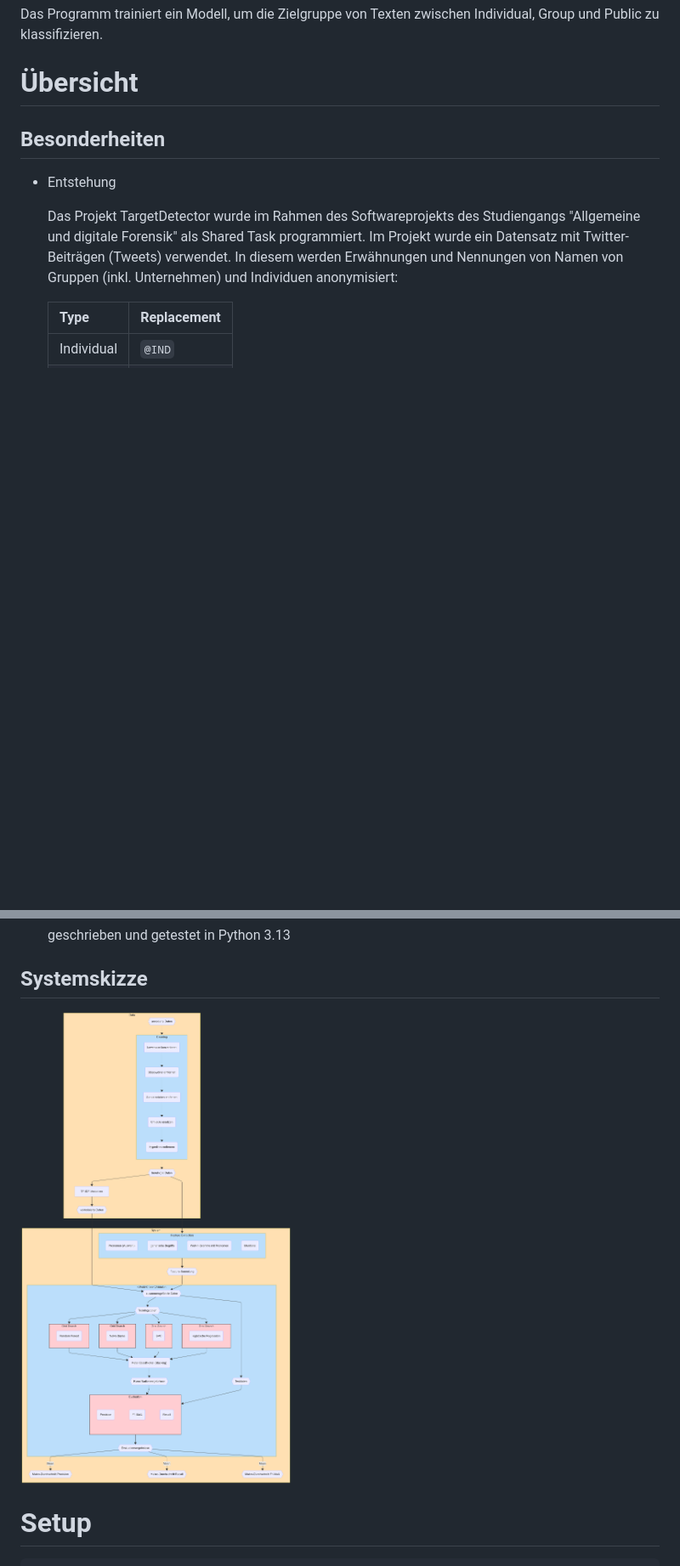
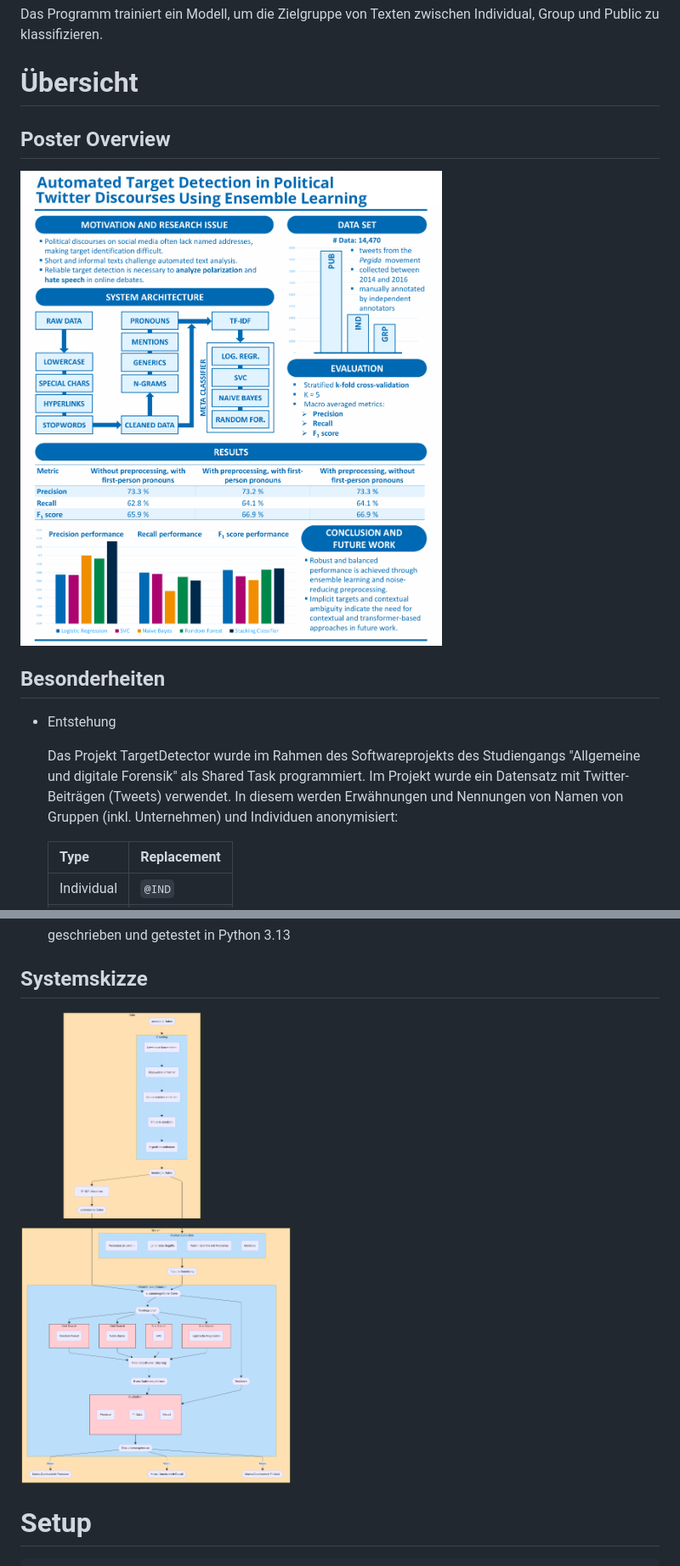
Before and after one commit to KOLLGO/TargetDetector, a Markdown page: README.md, 2 parts joined by grey strips. Shown at 85% size. Drawn GitHub-style; blank space fills up the shorter version.

Commit message:
Add poster to readme

```diff
--- a/README.md
+++ b/README.md
@@ -3,6 +3,9 @@
 Das Programm trainiert ein Modell, um die Zielgruppe von Texten zwischen Individual, Group und Public zu klassifizieren.
 
 # Übersicht
+
+## Poster Overview
+![Poster](poster.png)
 
 ## Besonderheiten
 
@@ -27,7 +30,7 @@ Das Programm trainiert ein Modell, um die Zielgruppe von Texten zwischen Individ
 
 ## Systemskizze
 
-![Systemskizze](https://github.com/KOLLGO/TargetDetector/blob/e946c86b889a79b7f23a8469c48d9c6126fb40cd/system_sketch.png)
+![Systemskizze](system_sketch.png)
 
 # Setup
 
```
